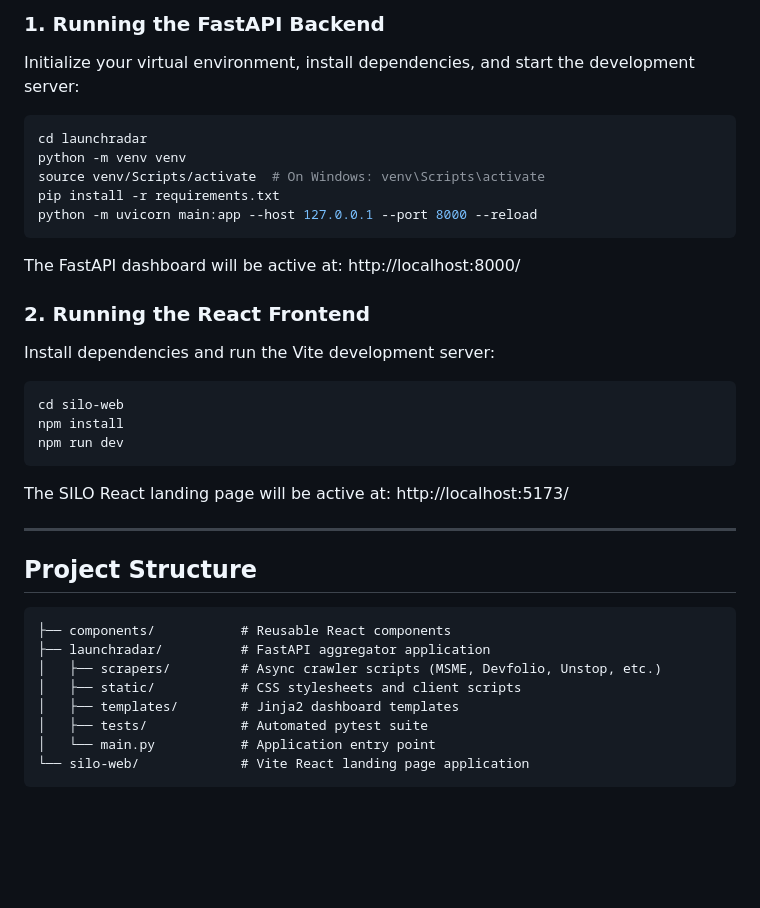
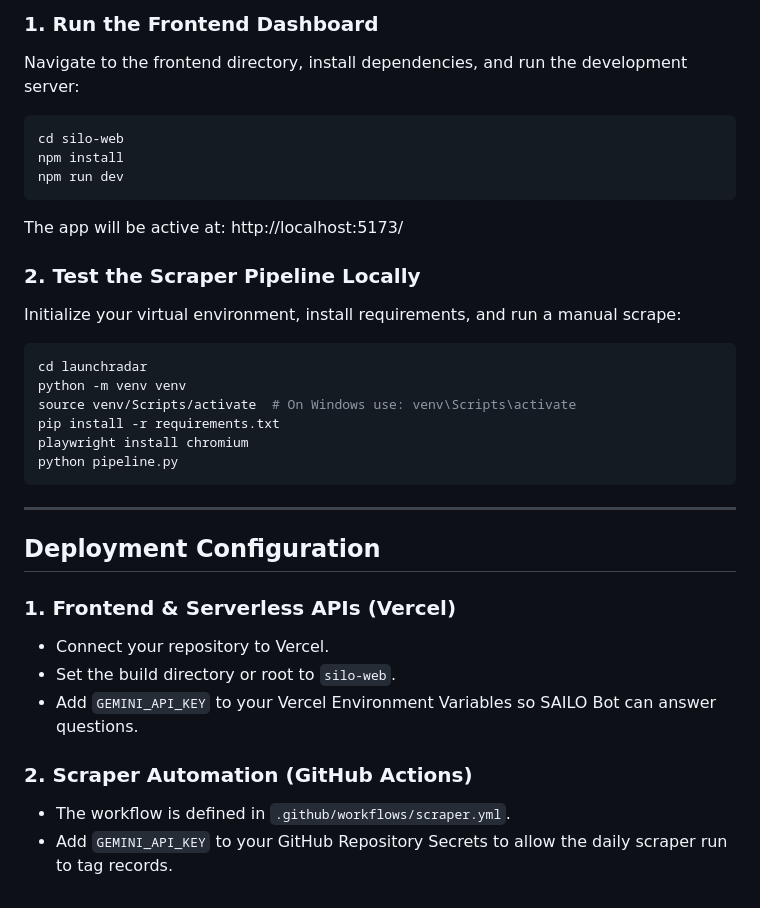
Before and after one commit to Nathan-Jamesss/SILO, a Markdown page: README.md, the part around one of its changes. Drawn GitHub-style; blank space fills up the shorter version.

````diff
--- a/README.md
+++ b/README.md
@@ -54,19 +35,6 @@ Founders can link past project profiles against the active database of challenge
 
-### 1. Running the FastAPI Backend
-Initialize your virtual environment, install dependencies, and start the development server:
-
-```bash
-cd launchradar
-python -m venv venv
-source venv/Scripts/activate  # On Windows: venv\Scripts\activate
-pip install -r requirements.txt
-python -m uvicorn main:app --host 127.0.0.1 --port 8000 --reload
-```
-
-The FastAPI dashboard will be active at: http://localhost:8000/
-
-### 2. Running the React Frontend
-Install dependencies and run the Vite development server:
+### 1. Run the Frontend Dashboard
+Navigate to the frontend directory, install dependencies, and run the development server:
 
 ```bash
 cd silo-web
@@ -74,19 +42,29 @@ npm install
 npm run dev
 ```
 
-The SILO React landing page will be active at: http://localhost:5173/
+The app will be active at: http://localhost:5173/
+
+### 2. Test the Scraper Pipeline Locally
+Initialize your virtual environment, install requirements, and run a manual scrape:
+
+```bash
+cd launchradar
+python -m venv venv
+source venv/Scripts/activate  # On Windows use: venv\Scripts\activate
+pip install -r requirements.txt
+playwright install chromium
+python pipeline.py
+```
 
 ---
 
-## Project Structure
+## Deployment Configuration
 
-```text
-├── components/           # Reusable React components
-├── launchradar/          # FastAPI aggregator application
-│   ├── scrapers/         # Async crawler scripts (MSME, Devfolio, Unstop, etc.)
-│   ├── static/           # CSS stylesheets and client scripts
-│   ├── templates/        # Jinja2 dashboard templates
-│   ├── tests/            # Automated pytest suite
-│   └── main.py           # Application entry point
-└── silo-web/             # Vite React landing page application
-```
+### 1. Frontend & Serverless APIs (Vercel)
+* Connect your repository to Vercel.
+* Set the build directory or root to `silo-web`.
+* Add `GEMINI_API_KEY` to your Vercel Environment Variables so SAILO Bot can answer questions.
+
+### 2. Scraper Automation (GitHub Actions)
+* The workflow is defined in `.github/workflows/scraper.yml`.
+* Add `GEMINI_API_KEY` to your GitHub Repository Secrets to allow the daily scraper run to tag records.
````
Also changed, not shown: other parts of README.md (+17 -36 lines).
